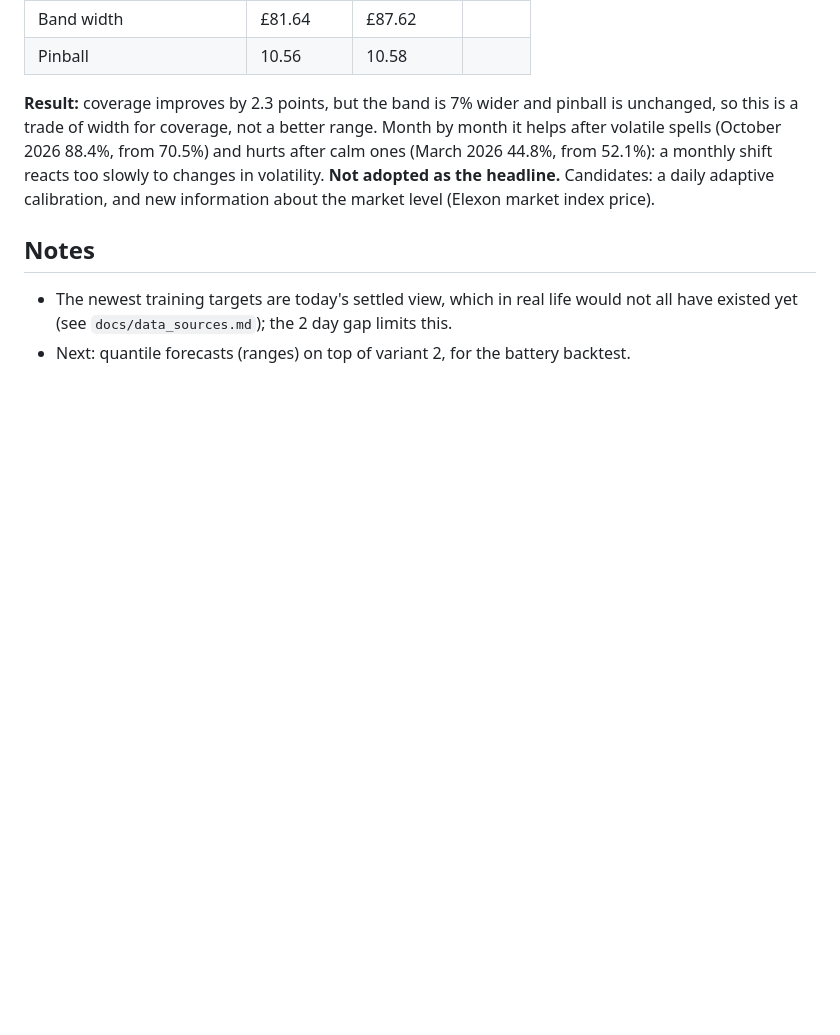
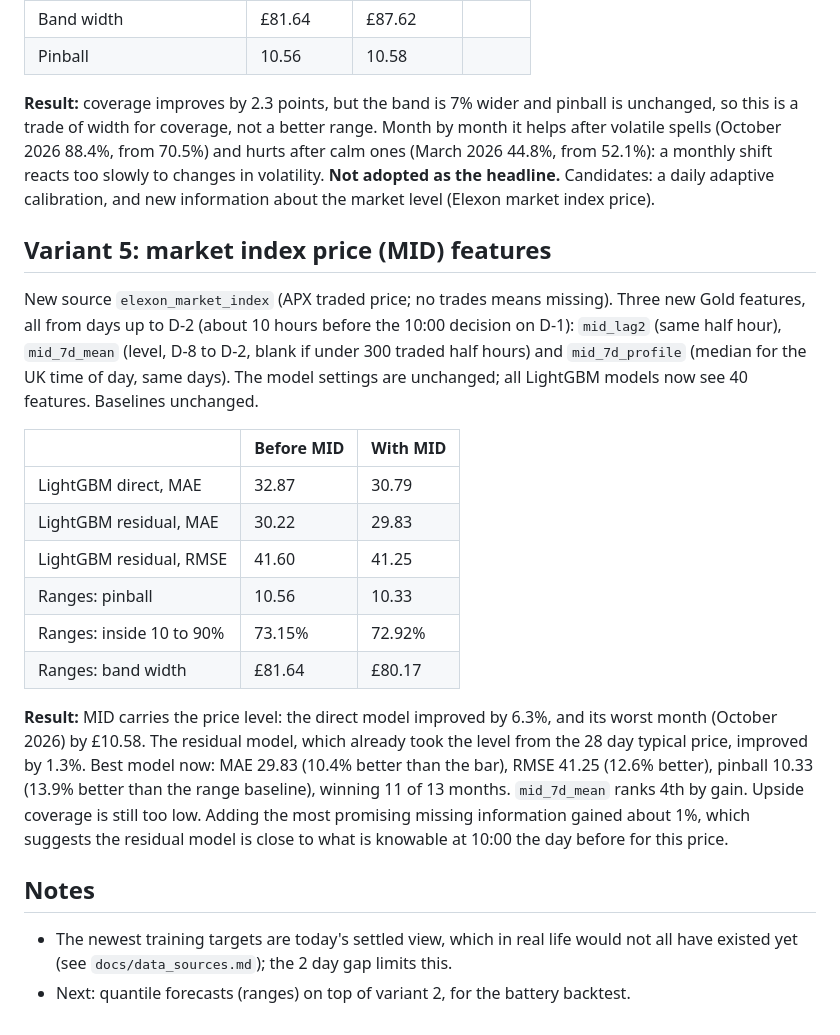
Before and after one commit to umarkhan0206/uk-power-pipeline, a Markdown page: docs/experiments.md, the part around the change. Drawn GitHub-style; blank space fills up the shorter version.

Commit message:
Variant 5: market index features in Silver and Gold; best MAE 29.83; log

```diff
--- a/docs/experiments.md
+++ b/docs/experiments.md
@@ -79,6 +79,31 @@ it helps after volatile spells (October 2026 88.4%, from 70.5%) and hurts after
 (March 2026 44.8%, from 52.1%): a monthly shift reacts too slowly to changes in volatility.
 **Not adopted as the headline.** Candidates: a daily adaptive calibration, and new
 information about the market level (Elexon market index price).
+
+## Variant 5: market index price (MID) features
+
+New source `elexon_market_index` (APX traded price; no trades means missing). Three new
+Gold features, all from days up to D-2 (about 10 hours before the 10:00 decision on D-1):
+`mid_lag2` (same half hour), `mid_7d_mean` (level, D-8 to D-2, blank if under 300 traded
+half hours) and `mid_7d_profile` (median for the UK time of day, same days). The model
+settings are unchanged; all LightGBM models now see 40 features. Baselines unchanged.
+
+| | Before MID | With MID |
+|---|---|---|
+| LightGBM direct, MAE | 32.87 | 30.79 |
+| LightGBM residual, MAE | 30.22 | 29.83 |
+| LightGBM residual, RMSE | 41.60 | 41.25 |
+| Ranges: pinball | 10.56 | 10.33 |
+| Ranges: inside 10 to 90% | 73.15% | 72.92% |
+| Ranges: band width | £81.64 | £80.17 |
+
+**Result:** MID carries the price level: the direct model improved by 6.3%, and its worst
+month (October 2026) by £10.58. The residual model, which already took the level from the
+28 day typical price, improved by 1.3%. Best model now: MAE 29.83 (10.4% better than the
+bar), RMSE 41.25 (12.6% better), pinball 10.33 (13.9% better than the range baseline),
+winning 11 of 13 months. `mid_7d_mean` ranks 4th by gain. Upside coverage is still too low.
+Adding the most promising missing information gained about 1%, which suggests the residual
+model is close to what is knowable at 10:00 the day before for this price.
 ## Notes
 
 - The newest training targets are today's settled view, which in real life would not
```
